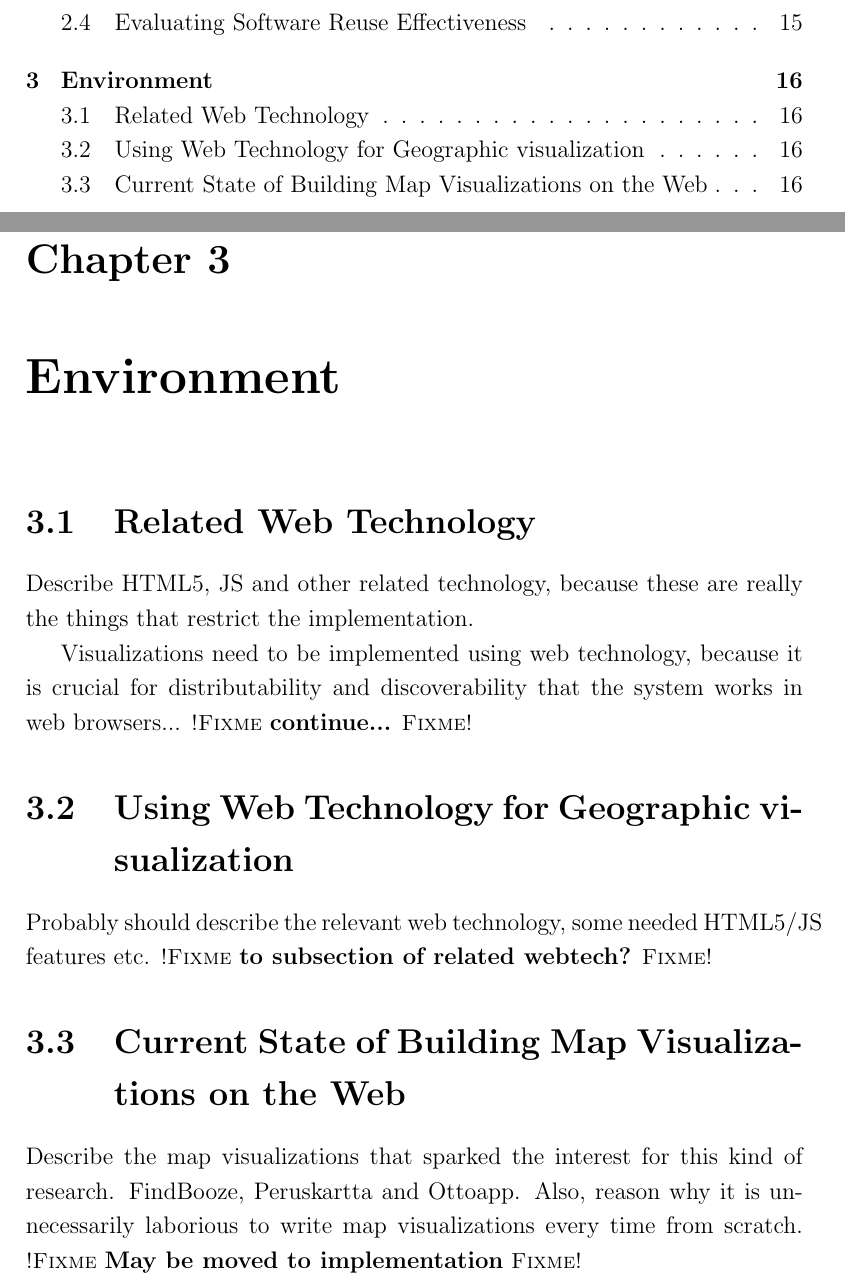
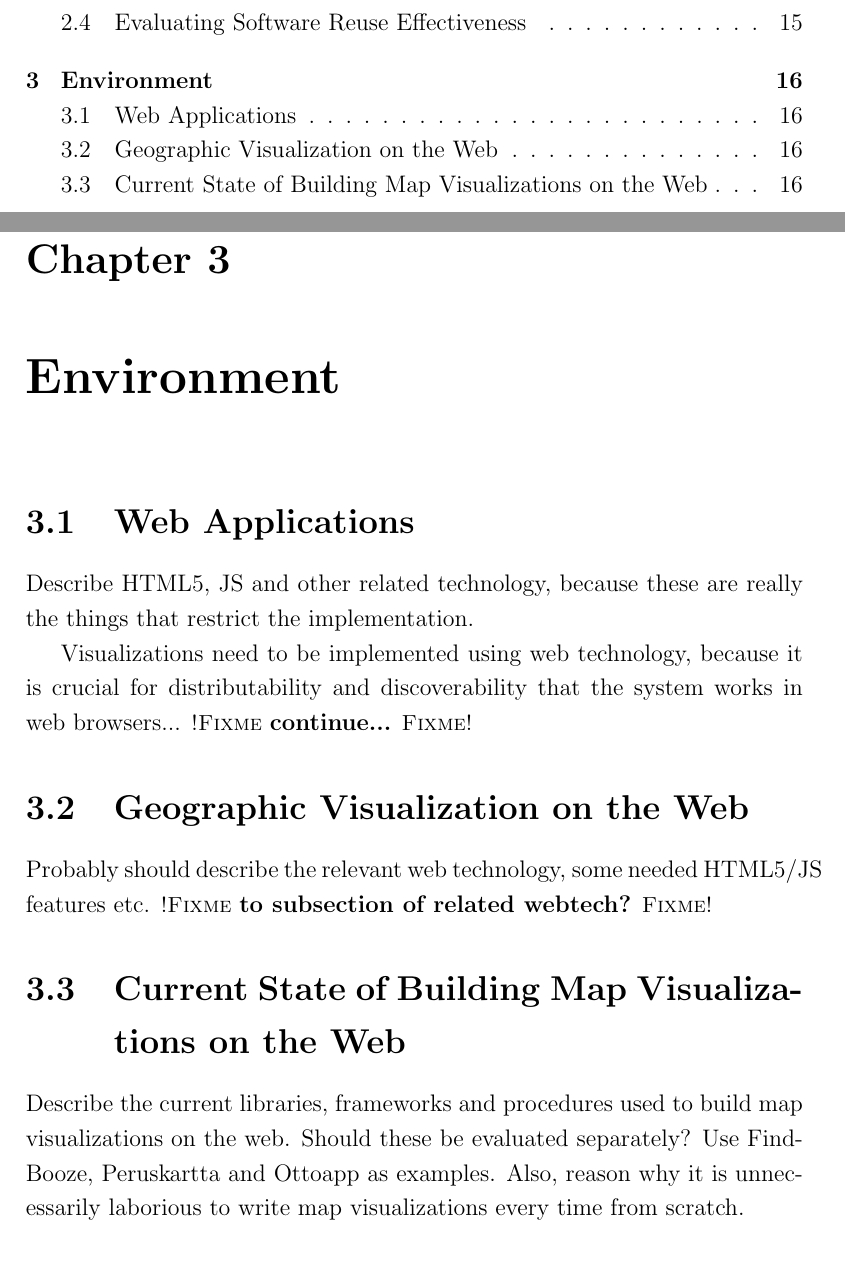
Before and after one commit to pyryk/thesis, a LaTeX thesis (thesis.tex, which reads 3environment.tex): two parts of pages 7 and 23 of 37, joined at a grey line, cut so that both start at the same text. Compiled offline with pdfLaTeX.

Commit message:
rephrased env chapter headings

```diff
--- a/3environment.tex
+++ b/3environment.tex
@@ -5,19 +5,19 @@
 
 % This could be entirely about web tech for maps? About 5 pages long.
 
-\section{Related Web Technology}
+\section{Web Applications}
 
 Describe HTML5, JS and other related technology, because these are really the things that restrict the implementation.
 
 Visualizations need to be implemented using web technology, because it is crucial for distributability and discoverability that the system works in web browsers... \fixme{continue...}
 
-\section{Using Web Technology for Geographic visualization}
+\section{Geographic Visualization on the Web}
 
 Probably should describe the relevant web technology, some needed HTML5/JS features etc. \fixme{to subsection of related webtech?}
 
 \section{Current State of Building Map Visualizations on the Web} % TODO come up with a better title
 
-Describe the map visualizations that sparked the interest for this kind of research. FindBooze, Peruskartta and Ottoapp. Also, reason why it is unnecessarily laborious to write map visualizations every time from scratch. \fixme{May be moved to implementation}
+Describe the current libraries, frameworks and procedures used to build map visualizations on the web. Should these be evaluated separately? Use FindBooze, Peruskartta and Ottoapp as examples. Also, reason why it is unnecessarily laborious to write map visualizations every time from scratch.
 
 
 % Instructions
```
Also changed, not shown: thesis.pdf.
